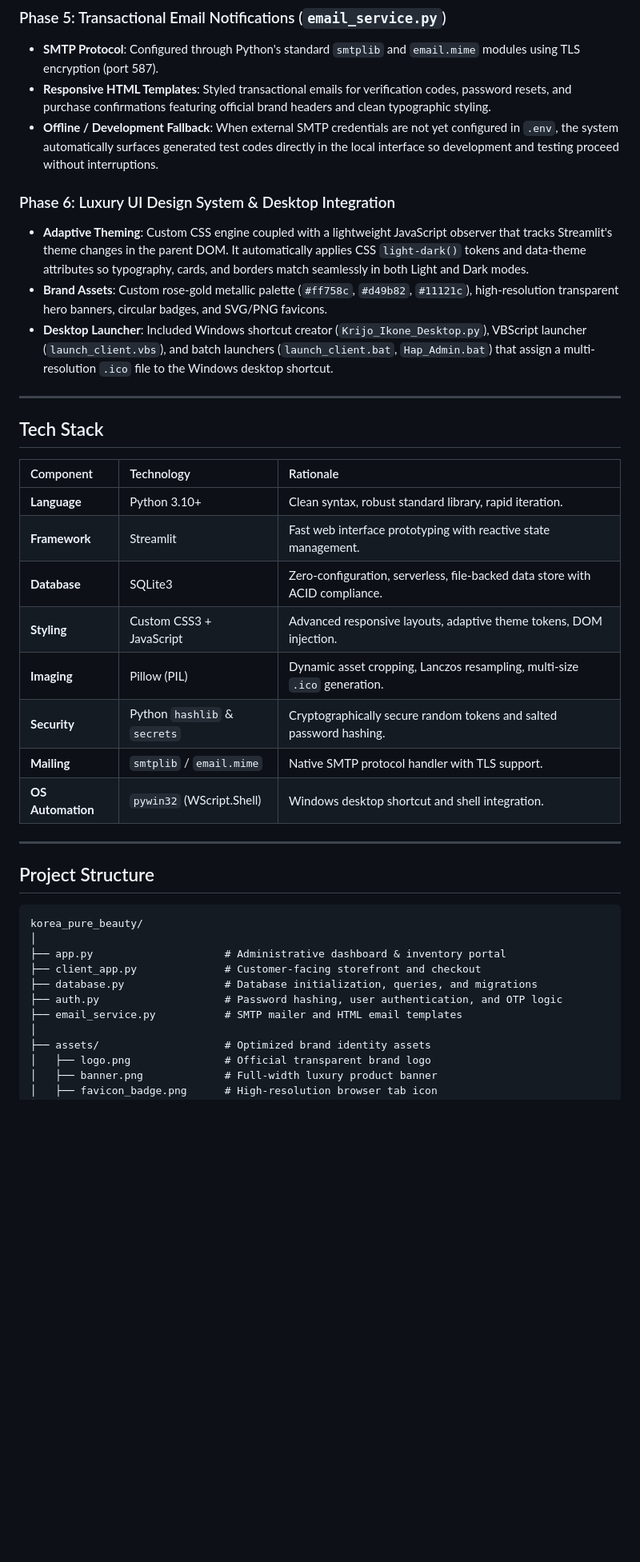
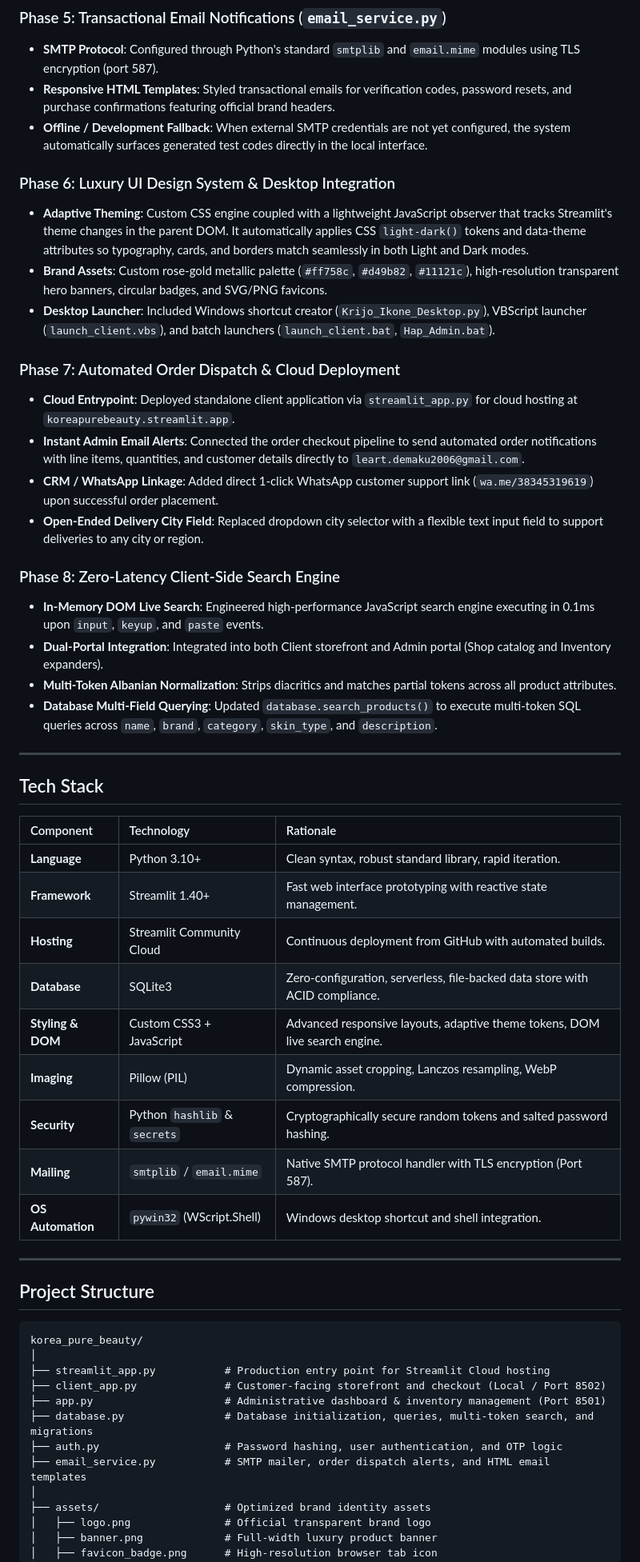
Before and after one commit to LeartDemaku/korea_pure_beauty, a Markdown page: readme.md, the part around one of its changes. Shown at 80% size. Rendered like a GitHub page; blank space fills up the shorter version.

````diff
--- a/readme.md
+++ b/readme.md
@@ -69,13 +97,25 @@ The project was developed in six distinct phases, prioritizing security, data in
 
 ### Phase 5: Transactional Email Notifications (`email_service.py`)
 - **SMTP Protocol**: Configured through Python's standard `smtplib` and `email.mime` modules using TLS encryption (port 587).
-- **Responsive HTML Templates**: Styled transactional emails for verification codes, password resets, and purchase confirmations featuring official brand headers and clean typographic styling.
-- **Offline / Development Fallback**: When external SMTP credentials are not yet configured in `.env`, the system automatically surfaces generated test codes directly in the local interface so development and testing proceed without interruptions.
+- **Responsive HTML Templates**: Styled transactional emails for verification codes, password resets, and purchase confirmations featuring official brand headers.
+- **Offline / Development Fallback**: When external SMTP credentials are not yet configured, the system automatically surfaces generated test codes directly in the local interface.
 
 ### Phase 6: Luxury UI Design System & Desktop Integration
 - **Adaptive Theming**: Custom CSS engine coupled with a lightweight JavaScript observer that tracks Streamlit's theme changes in the parent DOM. It automatically applies CSS `light-dark()` tokens and data-theme attributes so typography, cards, and borders match seamlessly in both Light and Dark modes.
 - **Brand Assets**: Custom rose-gold metallic palette (`#ff758c`, `#d49b82`, `#11121c`), high-resolution transparent hero banners, circular badges, and SVG/PNG favicons.
-- **Desktop Launcher**: Included Windows shortcut creator (`Krijo_Ikone_Desktop.py`), VBScript launcher (`launch_client.vbs`), and batch launchers (`launch_client.bat`, `Hap_Admin.bat`) that assign a multi-resolution `.ico` file to the Windows desktop shortcut.
+- **Desktop Launcher**: Included Windows shortcut creator (`Krijo_Ikone_Desktop.py`), VBScript launcher (`launch_client.vbs`), and batch launchers (`launch_client.bat`, `Hap_Admin.bat`).
+
+### Phase 7: Automated Order Dispatch & Cloud Deployment
+- **Cloud Entrypoint**: Deployed standalone client application via `streamlit_app.py` for cloud hosting at `koreapurebeauty.streamlit.app`.
+- **Instant Admin Email Alerts**: Connected the order checkout pipeline to send automated order notifications with line items, quantities, and customer details directly to `leart.demaku2006@gmail.com`.
+- **CRM / WhatsApp Linkage**: Added direct 1-click WhatsApp customer support link (`wa.me/38345319619`) upon successful order placement.
+- **Open-Ended Delivery City Field**: Replaced dropdown city selector with a flexible text input field to support deliveries to any city or region.
+
+### Phase 8: Zero-Latency Client-Side Search Engine
+- **In-Memory DOM Live Search**: Engineered high-performance JavaScript search engine executing in 0.1ms upon `input`, `keyup`, and `paste` events.
+- **Dual-Portal Integration**: Integrated into both Client storefront and Admin portal (Shop catalog and Inventory expanders).
+- **Multi-Token Albanian Normalization**: Strips diacritics and matches partial tokens across all product attributes.
+- **Database Multi-Field Querying**: Updated `database.search_products()` to execute multi-token SQL queries across `name`, `brand`, `category`, `skin_type`, and `description`.
 
 ---
 
@@ -84,12 +124,13 @@ The project was developed in six distinct phases, prioritizing security, data in
 | Component | Technology | Rationale |
 | :--- | :--- | :--- |
 | **Language** | Python 3.10+ | Clean syntax, robust standard library, rapid iteration. |
-| **Framework** | Streamlit | Fast web interface prototyping with reactive state management. |
+| **Framework** | Streamlit 1.40+ | Fast web interface prototyping with reactive state management. |
+| **Hosting** | Streamlit Community Cloud | Continuous deployment from GitHub with automated builds. |
 | **Database** | SQLite3 | Zero-configuration, serverless, file-backed data store with ACID compliance. |
-| **Styling** | Custom CSS3 + JavaScript | Advanced responsive layouts, adaptive theme tokens, DOM injection. |
-| **Imaging** | Pillow (PIL) | Dynamic asset cropping, Lanczos resampling, multi-size `.ico` generation. |
+| **Styling & DOM** | Custom CSS3 + JavaScript | Advanced responsive layouts, adaptive theme tokens, DOM live search engine. |
+| **Imaging** | Pillow (PIL) | Dynamic asset cropping, Lanczos resampling, WebP compression. |
 | **Security** | Python `hashlib` & `secrets` | Cryptographically secure random tokens and salted password hashing. |
-| **Mailing** | `smtplib` / `email.mime` | Native SMTP protocol handler with TLS support. |
+| **Mailing** | `smtplib` / `email.mime` | Native SMTP protocol handler with TLS encryption (Port 587). |
 | **OS Automation** | `pywin32` (WScript.Shell) | Windows desktop shortcut and shell integration. |
 
 ---
@@ -99,11 +140,12 @@ The project was developed in six distinct phases, prioritizing security, data in
 ```
 korea_pure_beauty/
 │
-├── app.py                     # Administrative dashboard & inventory portal
-├── client_app.py              # Customer-facing storefront and checkout
-├── database.py                # Database initialization, queries, and migrations
+├── streamlit_app.py           # Production entry point for Streamlit Cloud hosting
+├── client_app.py              # Customer-facing storefront and checkout (Local / Port 8502)
+├── app.py                     # Administrative dashboard & inventory management (Port 8501)
+├── database.py                # Database initialization, queries, multi-token search, and migrations
 ├── auth.py                    # Password hashing, user authentication, and OTP logic
-├── email_service.py           # SMTP mailer and HTML email templates
+├── email_service.py           # SMTP mailer, order dispatch alerts, and HTML email templates
 │
 ├── assets/                    # Optimized brand identity assets
 │   ├── logo.png               # Official transparent brand logo
````
Also changed, not shown: other parts of readme.md (+77 -36 lines).
